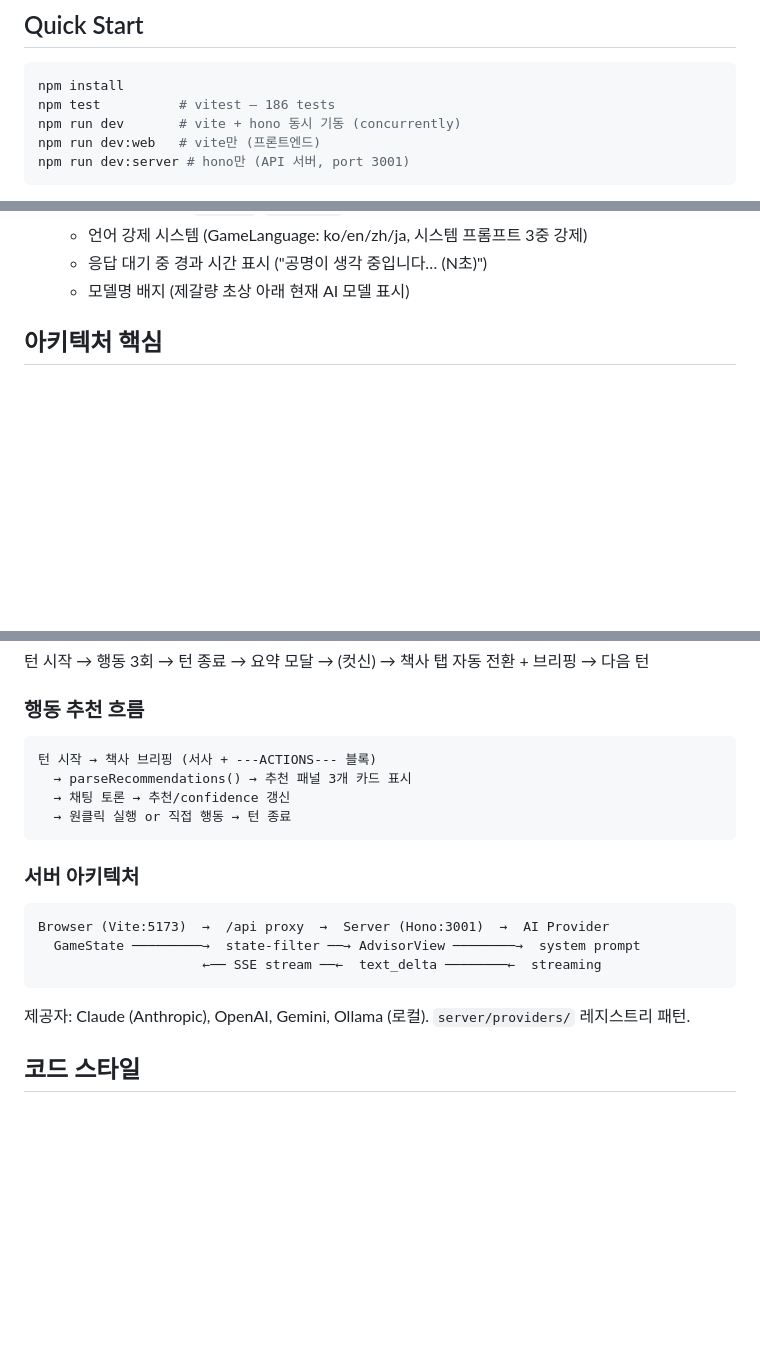
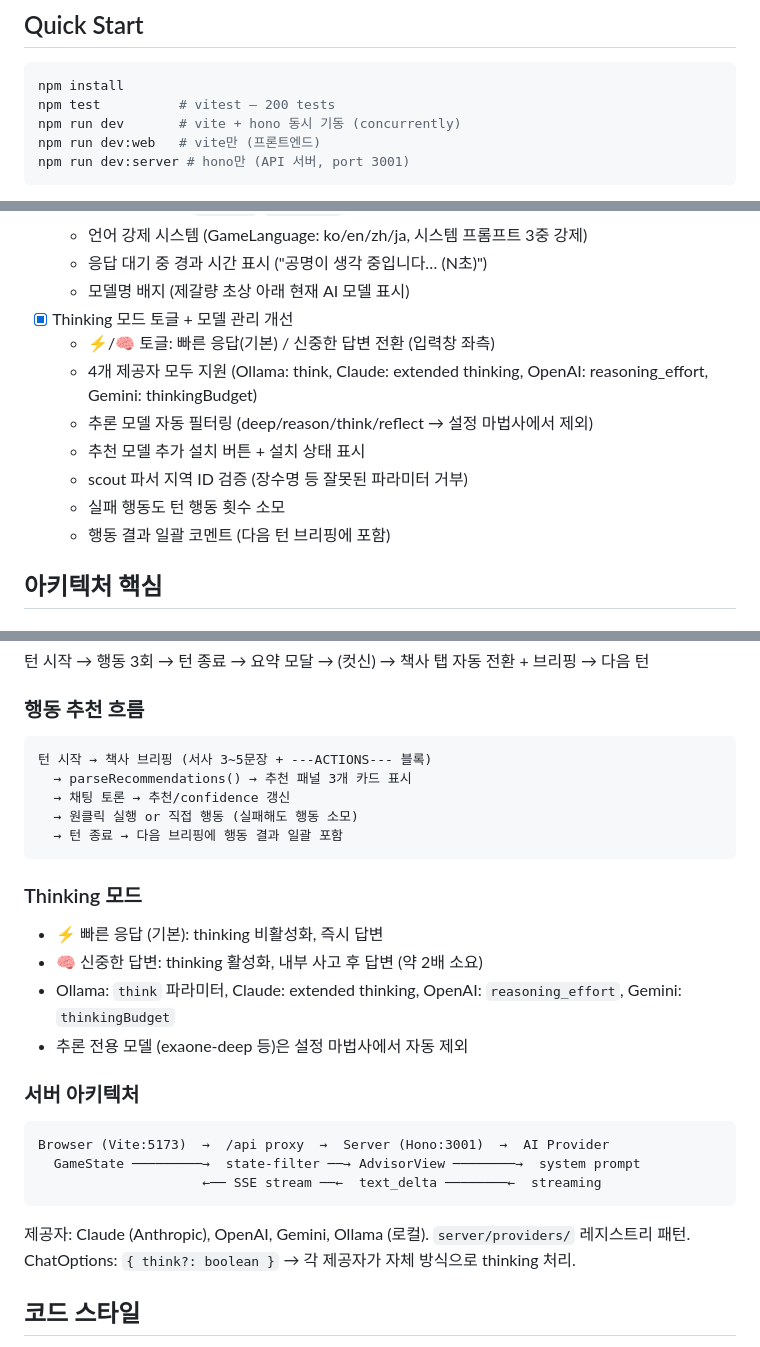
Before and after one commit to JihoonJeong/ai-three-kingdoms, a Markdown page: CLAUDE.md, 3 parts joined by grey strips. GitHub-like rendering; blank space fills up the shorter version.

Commit message:
docs: CLAUDE.md 업데이트 — thinking 토글, 모델 관리, 200 tests
Co-Authored-By: Claude Opus 4.6 <noreply@anthropic.com>

````diff
--- a/CLAUDE.md
+++ b/CLAUDE.md
@@ -6,7 +6,7 @@ AI 책사(제갈량)와 함께하는 턴제 전략 게임. Claude API를 연동
 
 ```bash
 npm install
-npm test          # vitest — 186 tests
+npm test          # vitest — 200 tests
 npm run dev       # vite + hono 동시 기동 (concurrently)
 npm run dev:web   # vite만 (프론트엔드)
 npm run dev:server # hono만 (API 서버, port 3001)
@@ -79,6 +79,14 @@ docs/               ← 설계 문서
   - 언어 강제 시스템 (GameLanguage: ko/en/zh/ja, 시스템 프롬프트 3중 강제)
   - 응답 대기 중 경과 시간 표시 ("공명이 생각 중입니다… (N초)")
   - 모델명 배지 (제갈량 초상 아래 현재 AI 모델 표시)
+- [x] Thinking 모드 토글 + 모델 관리 개선
+  - ⚡/🧠 토글: 빠른 응답(기본) / 신중한 답변 전환 (입력창 좌측)
+  - 4개 제공자 모두 지원 (Ollama: think, Claude: extended thinking, OpenAI: reasoning_effort, Gemini: thinkingBudget)
+  - 추론 모델 자동 필터링 (deep/reason/think/reflect → 설정 마법사에서 제외)
+  - 추천 모델 추가 설치 버튼 + 설치 상태 표시
+  - scout 파서 지역 ID 검증 (장수명 등 잘못된 파라미터 거부)
+  - 실패 행동도 턴 행동 횟수 소모
+  - 행동 결과 일괄 코멘트 (다음 턴 브리핑에 포함)
 
 ## 아키텍처 핵심
 
@@ -99,11 +107,18 @@ Claude에게 정확한 숫자를 주지 않는다. 범주형으로 변환:
 
 ### 행동 추천 흐름
 ```
-턴 시작 → 책사 브리핑 (서사 + ---ACTIONS--- 블록)
+턴 시작 → 책사 브리핑 (서사 3~5문장 + ---ACTIONS--- 블록)
   → parseRecommendations() → 추천 패널 3개 카드 표시
   → 채팅 토론 → 추천/confidence 갱신
-  → 원클릭 실행 or 직접 행동 → 턴 종료
+  → 원클릭 실행 or 직접 행동 (실패해도 행동 소모)
+  → 턴 종료 → 다음 브리핑에 행동 결과 일괄 포함
 ```
+
+### Thinking 모드
+- ⚡ 빠른 응답 (기본): thinking 비활성화, 즉시 답변
+- 🧠 신중한 답변: thinking 활성화, 내부 사고 후 답변 (약 2배 소요)
+- Ollama: `think` 파라미터, Claude: extended thinking, OpenAI: `reasoning_effort`, Gemini: `thinkingBudget`
+- 추론 전용 모델 (exaone-deep 등)은 설정 마법사에서 자동 제외
 
 ### 서버 아키텍처
 ```
@@ -112,6 +127,7 @@ Browser (Vite:5173)  →  /api proxy  →  Server (Hono:3001)  →  AI Provider
                      ←── SSE stream ──←  text_delta ────────←  streaming
 ```
 제공자: Claude (Anthropic), OpenAI, Gemini, Ollama (로컬). `server/providers/` 레지스트리 패턴.
+ChatOptions: `{ think?: boolean }` → 각 제공자가 자체 방식으로 thinking 처리.
 
 ## 코드 스타일
 
````
